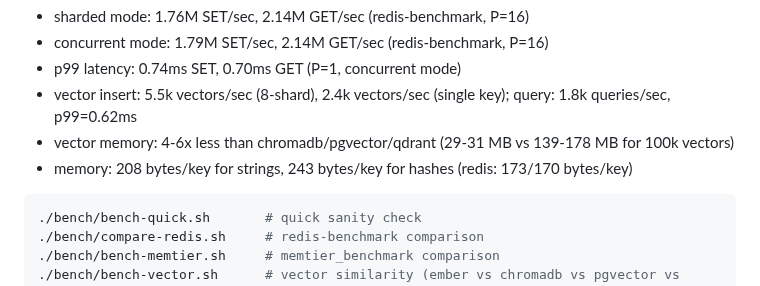
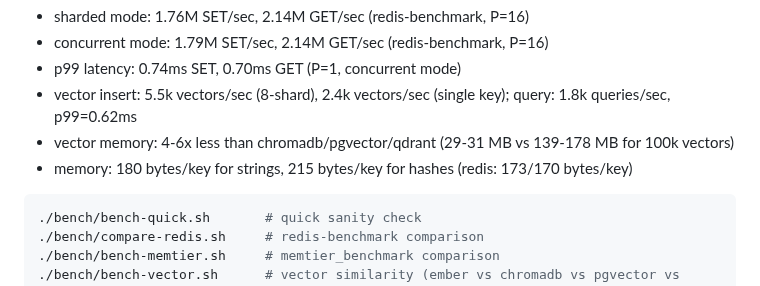
Before and after one commit to kacy/ember, a Markdown page: README.md, the part around the change. Rendered like a GitHub page.

Commit message:
docs: update stale memory numbers in readme (#289)
sharded string overhead is 180 B/key (was 208), hash is 215 B/key
(was 243) after the entry struct optimizations in PRs #284-287.

````diff
--- a/README.md
+++ b/README.md
@@ -452,7 +452,7 @@ tested on GCP c2-standard-8 (8 vCPU Intel Xeon @ 3.10GHz). see [bench/README.md]
 - p99 latency: 0.74ms SET, 0.70ms GET (P=1, concurrent mode)
 - vector insert: 5.5k vectors/sec (8-shard), 2.4k vectors/sec (single key); query: 1.8k queries/sec, p99=0.62ms
 - vector memory: 4-6x less than chromadb/pgvector/qdrant (29-31 MB vs 139-178 MB for 100k vectors)
-- memory: 208 bytes/key for strings, 243 bytes/key for hashes (redis: 173/170 bytes/key)
+- memory: 180 bytes/key for strings, 215 bytes/key for hashes (redis: 173/170 bytes/key)
 
 ```bash
 ./bench/bench-quick.sh       # quick sanity check
````
